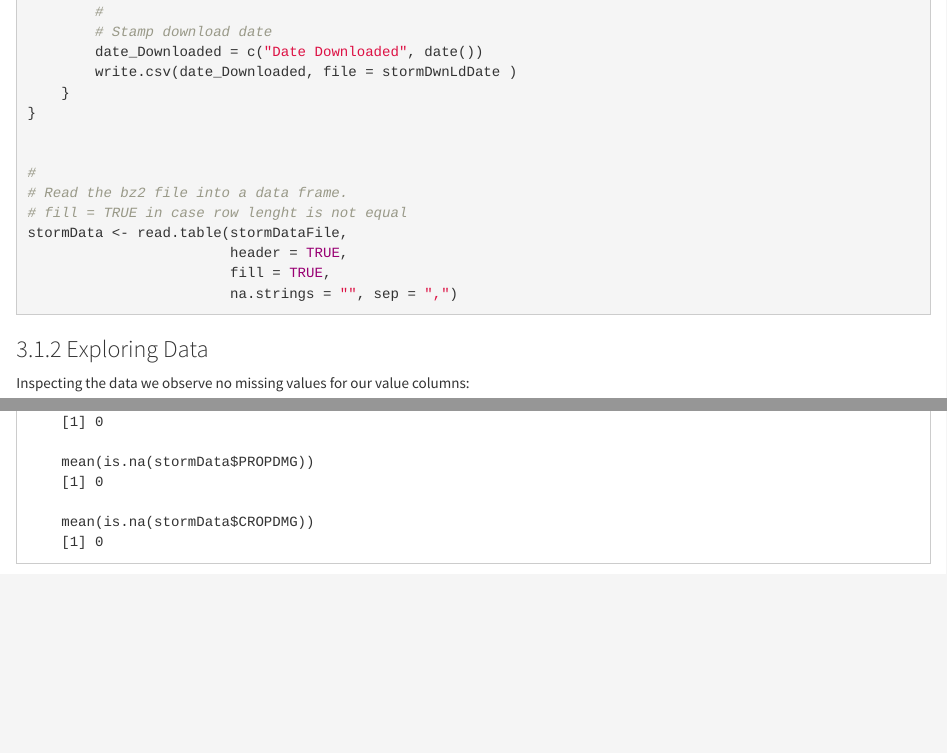
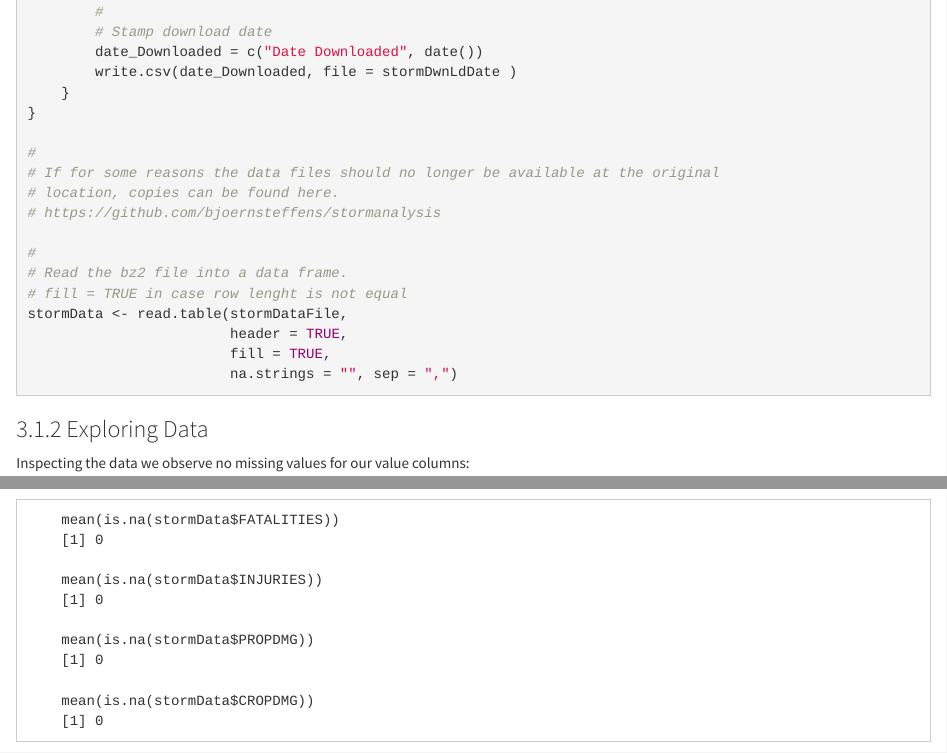
Before and after one commit to bjoernsteffens/stormanalysis, an R Markdown document (README.Rmd): the page in a window 1100 px wide, from 5120 px down, and a second part further down, joined at a grey line. Rendered offline with R 4.5, knitr and Pandoc, with nearby package versions.

Commit message:
Adding gitrepo link to README and code

```diff
--- a/README.Rmd
+++ b/README.Rmd
@@ -125,6 +125,10 @@ if (url.exists(stormDataURL)) {
     }
 }
 
+#
+# If for some reasons the data files should no longer be available at the original
+# location, copies can be found here.
+# https://github.com/bjoernsteffens/stormanalysis
 
 #
 # Read the bz2 file into a data frame.
```
Also changed, not shown: storm02.R (+5 -0 lines), README.Rmd (5 more changed lines).
